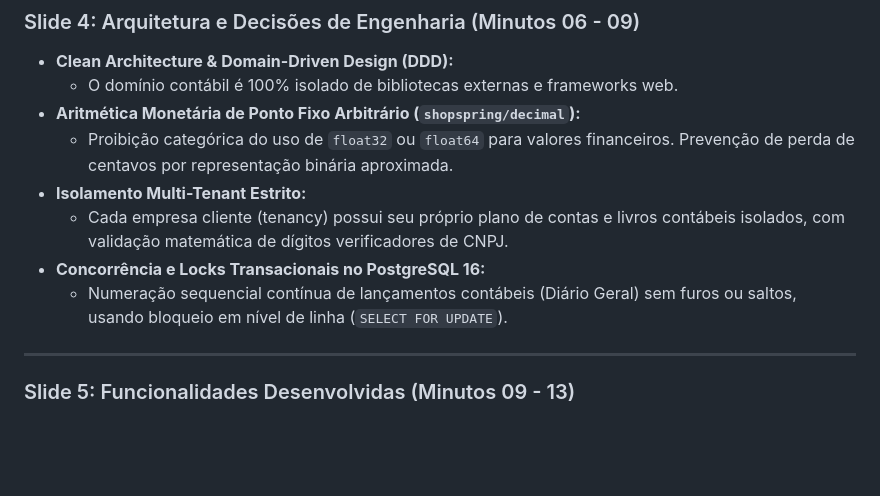
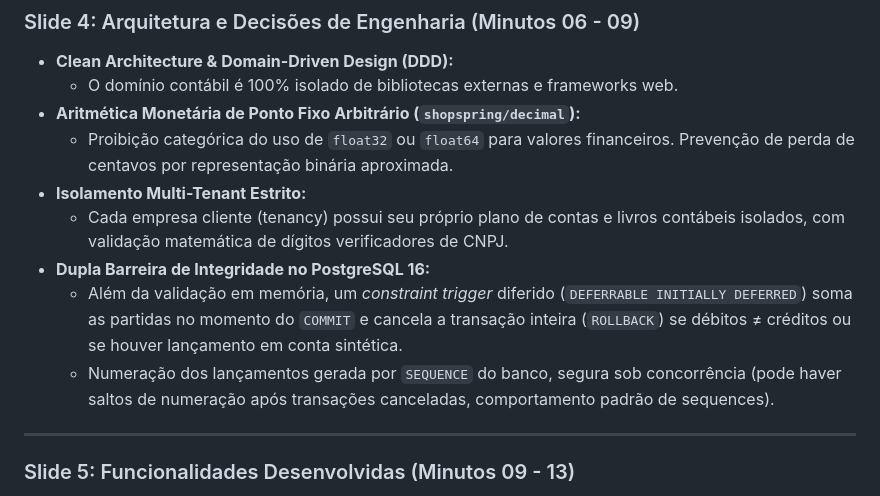
Before and after one commit to matheus-sl2/nortabil, a Markdown page: docs/ROTEIRO_DEFESA_TCC.md, the part around one of its changes. Drawn GitHub-style; blank space fills up the shorter version.

```diff
--- a/docs/ROTEIRO_DEFESA_TCC.md
+++ b/docs/ROTEIRO_DEFESA_TCC.md
@@ -51,8 +51,9 @@
   * Proibição categórica do uso de `float32` ou `float64` para valores financeiros. Prevenção de perda de centavos por representação binária aproximada.
 * **Isolamento Multi-Tenant Estrito:**
   * Cada empresa cliente (tenancy) possui seu próprio plano de contas e livros contábeis isolados, com validação matemática de dígitos verificadores de CNPJ.
-* **Concorrência e Locks Transacionais no PostgreSQL 16:**
-  * Numeração sequencial contínua de lançamentos contábeis (Diário Geral) sem furos ou saltos, usando bloqueio em nível de linha (`SELECT FOR UPDATE`).
+* **Dupla Barreira de Integridade no PostgreSQL 16:**
+  * Além da validação em memória, um *constraint trigger* diferido (`DEFERRABLE INITIALLY DEFERRED`) soma as partidas no momento do `COMMIT` e cancela a transação inteira (`ROLLBACK`) se débitos ≠ créditos ou se houver lançamento em conta sintética.
+  * Numeração dos lançamentos gerada por `SEQUENCE` do banco, segura sob concorrência (pode haver saltos de numeração após transações canceladas, comportamento padrão de sequences).
 
 ---
 
```
Also changed, not shown: other parts of docs/ROTEIRO_DEFESA_TCC.md (+16 -13 lines).
